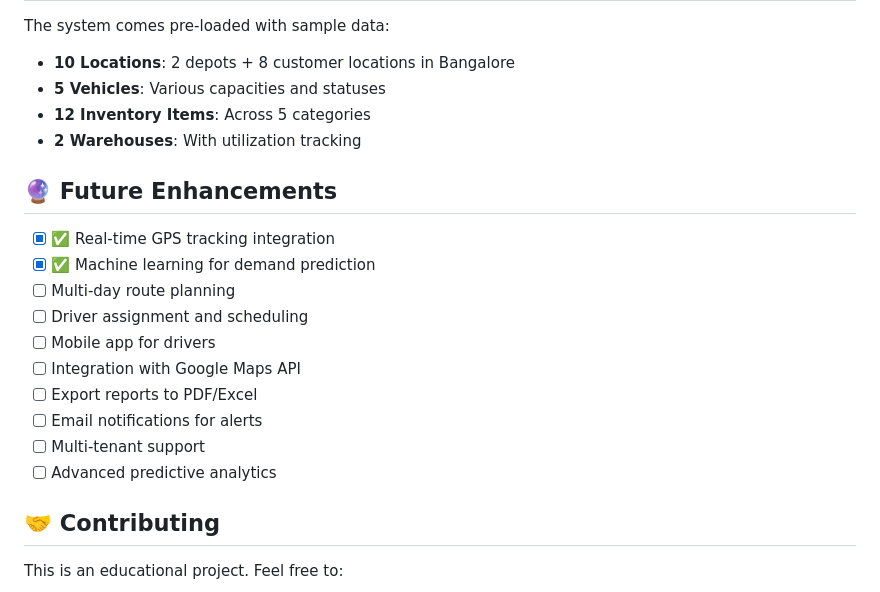
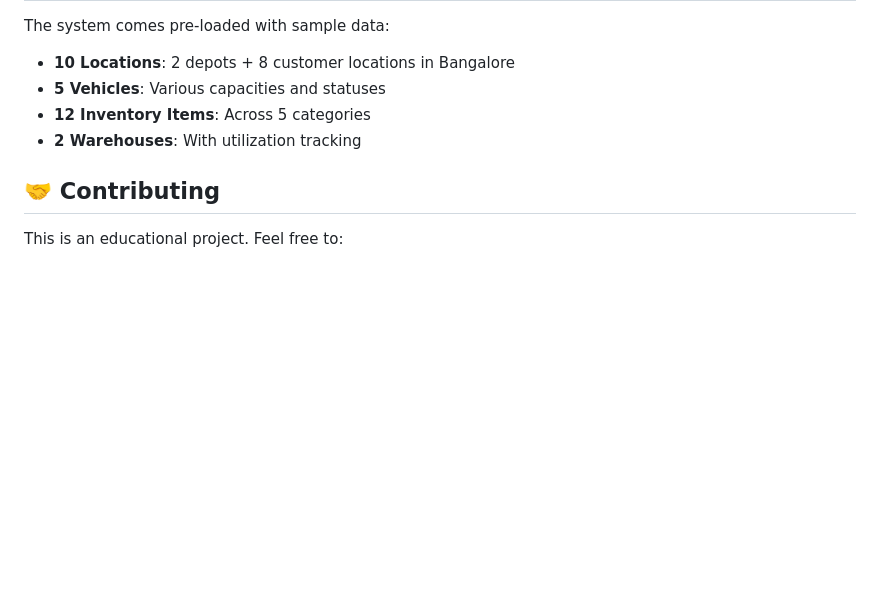
Before and after one commit to Sharan-G-S/Logistics_Optimization_Agent, a Markdown page: README.md, the part around the change. Rendered like a GitHub page; blank space fills up the shorter version.

Commit message:
docs: Remove Future Enhancements section from README

```diff
--- a/README.md
+++ b/README.md
@@ -238,19 +238,6 @@ The system comes pre-loaded with sample data:
 - **12 Inventory Items**: Across 5 categories
 - **2 Warehouses**: With utilization tracking
 
-## 🔮 Future Enhancements
-
-- [x] ✅ Real-time GPS tracking integration
-- [x] ✅ Machine learning for demand prediction
-- [ ] Multi-day route planning
-- [ ] Driver assignment and scheduling
-- [ ] Mobile app for drivers
-- [ ] Integration with Google Maps API
-- [ ] Export reports to PDF/Excel
-- [ ] Email notifications for alerts
-- [ ] Multi-tenant support
-- [ ] Advanced predictive analytics
-
 ## 🤝 Contributing
 
 This is an educational project. Feel free to:
```
